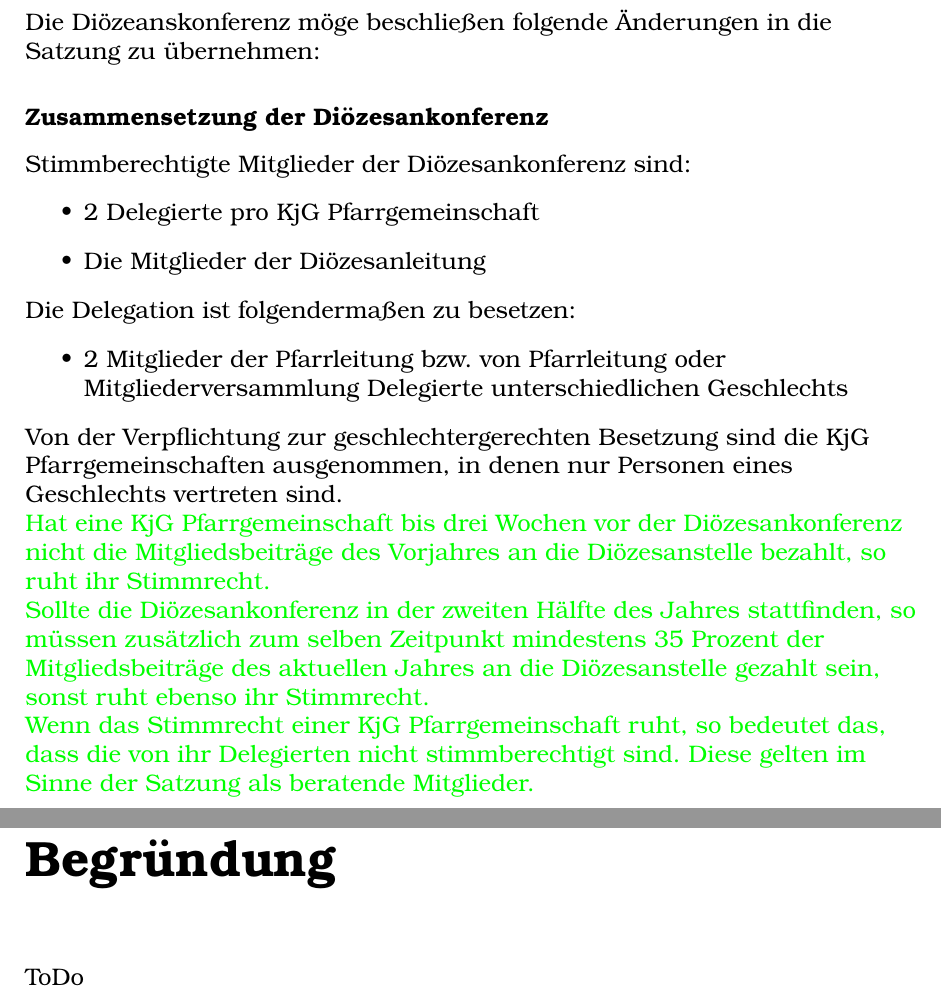
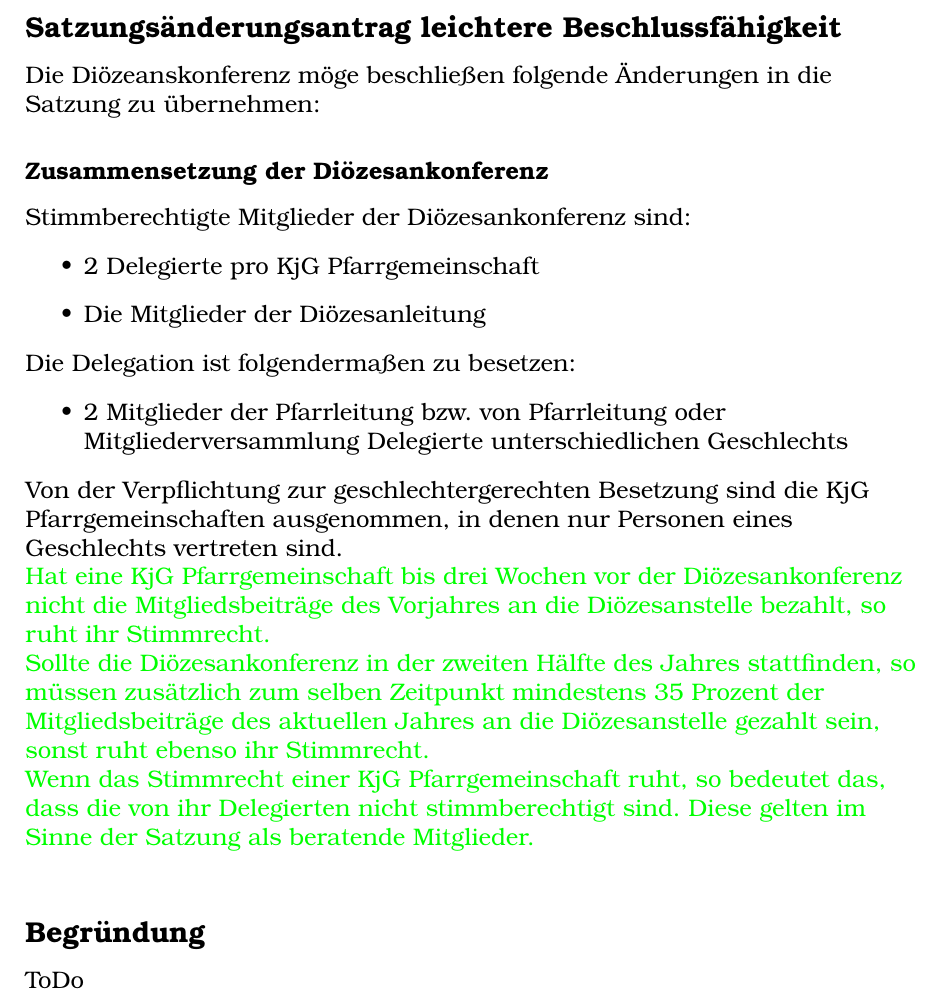
Before and after one commit to Gryxis/KjGSatzung, a LaTeX document (antrag.tex): two parts of pages 1 and 2 of 2 before the commit and part of the page after it, the two joined at a grey line, cut at the place of the change. Compiled offline with pdfLaTeX.

Commit message:
begruendung auf selber Seite und ueberschrift

```diff
--- a/antrag.tex
+++ b/antrag.tex
@@ -70,6 +70,7 @@
 
 \begin{document}
 
+\subsection*{Satzungsänderungsantrag leichtere Beschlussfähigkeit}
 %alles links zentrieren und keine einrückung bei Paragraphen:
 \begin{flushleft}
 %Jetzt geht es mit Inhalt los:
@@ -103,7 +104,7 @@
 nicht stimmberechtigt sind. Diese gelten im Sinne der Satzung als beratende Mitglieder.
 \bigskip}
 
-\chapter*{Begründung}
+\subsection*{Begründung}
 ToDo
 
 % Ende des Dokumentes
```
Also changed, not shown: antrag.pdf.
